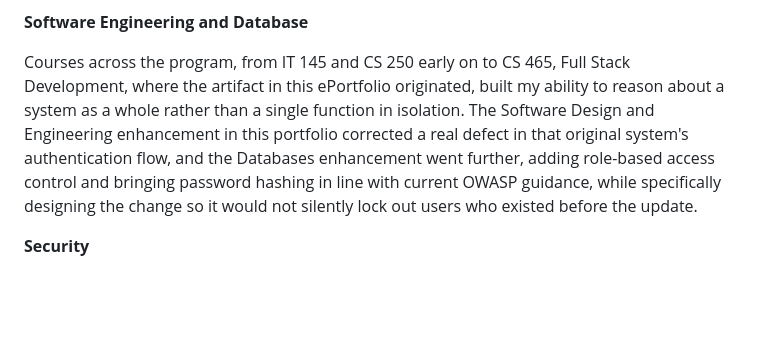
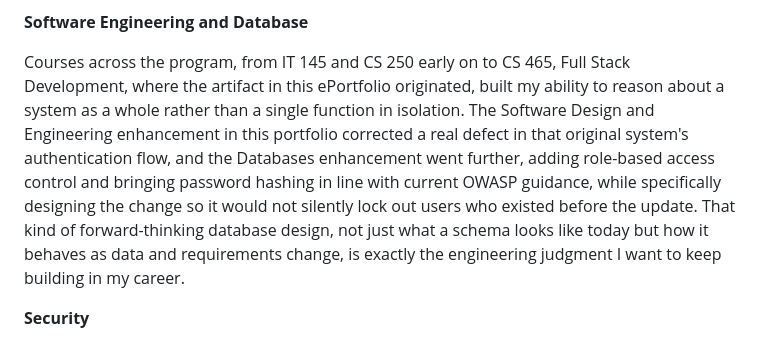
Before and after one commit to AlexanderHaun2/AlexanderHaun2.github.io, a Markdown page: README.md, the part around the change. Rendered like a GitHub page; blank space fills up the shorter version.

```diff
--- a/README.md
+++ b/README.md
@@ -22,7 +22,7 @@ My coursework in Discrete Mathematics, Applied Linear Algebra, and Data Structur
 
 **Software Engineering and Database**
 
-Courses across the program, from IT 145 and CS 250 early on to CS 465, Full Stack Development, where the artifact in this ePortfolio originated, built my ability to reason about a system as a whole rather than a single function in isolation. The Software Design and Engineering enhancement in this portfolio corrected a real defect in that original system's authentication flow, and the Databases enhancement went further, adding role-based access control and bringing password hashing in line with current OWASP guidance, while specifically designing the change so it would not silently lock out users who existed before the update.
+Courses across the program, from IT 145 and CS 250 early on to CS 465, Full Stack Development, where the artifact in this ePortfolio originated, built my ability to reason about a system as a whole rather than a single function in isolation. The Software Design and Engineering enhancement in this portfolio corrected a real defect in that original system's authentication flow, and the Databases enhancement went further, adding role-based access control and bringing password hashing in line with current OWASP guidance, while specifically designing the change so it would not silently lock out users who existed before the update. That kind of forward-thinking database design, not just what a schema looks like today but how it behaves as data and requirements change, is exactly the engineering judgment I want to keep building in my career.
 
 **Security**
 
```
